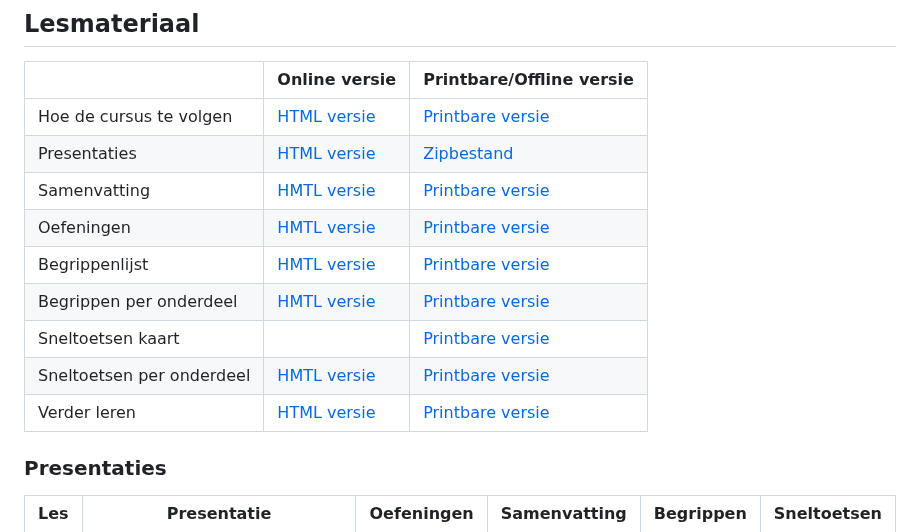
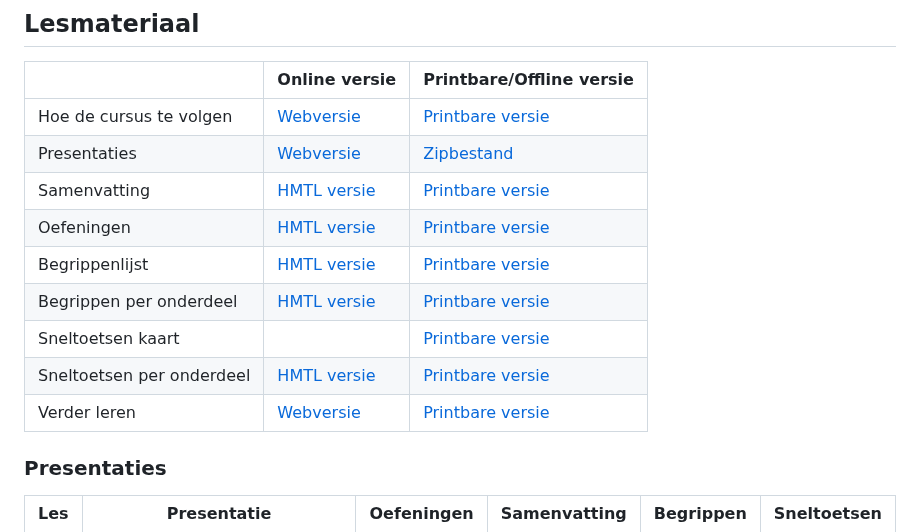
Before and after one commit to slspeek/linux-beginners-cursus, a Markdown page: README.md, the part around the change. GitHub-like rendering.

Commit message:
HTML versie -> Webversie

```diff
--- a/README.md
+++ b/README.md
@@ -8,15 +8,15 @@ Deze cursus is bedoeld voor mensen die hun kennis over Linux willen vergroten. E
 
 | |Online versie|Printbare/Offline versie|
 |----|-------|-------------|
-|Hoe de cursus te volgen|[HTML versie](https://slspeek.github.io/linux-beginners-cursus/hoe-de-cursus-te-volgen.html)|[Printbare versie](https://github.com/slspeek/linux-beginners-cursus/releases/latest/download/hoe-de-cursus-te-volgen.pdf)|
-|Presentaties| [HTML versie](#presentaties) |[Zipbestand](https://github.com/slspeek/linux-beginners-cursus/releases/latest/download/presentatie.zip) |
+|Hoe de cursus te volgen|[Webversie](https://slspeek.github.io/linux-beginners-cursus/hoe-de-cursus-te-volgen.html)|[Printbare versie](https://github.com/slspeek/linux-beginners-cursus/releases/latest/download/hoe-de-cursus-te-volgen.pdf)|
+|Presentaties| [Webversie](#presentaties) |[Zipbestand](https://github.com/slspeek/linux-beginners-cursus/releases/latest/download/presentatie.zip) |
 |Samenvatting| [HMTL versie](https://slspeek.github.io/linux-beginners-cursus/samenvatting.html)| [Printbare versie](https://github.com/slspeek/linux-beginners-cursus/releases/latest/download/samenvatting.pdf)|
 |Oefeningen| [HMTL versie](https://slspeek.github.io/linux-beginners-cursus/oefeningen.html) |[Printbare versie](https://github.com/slspeek/linux-beginners-cursus/releases/latest/download/oefeningen.pdf)|
 |Begrippenlijst| [HMTL versie](https://slspeek.github.io/linux-beginners-cursus/begrippen.html) |[Printbare versie](https://github.com/slspeek/linux-beginners-cursus/releases/latest/download/begrippen.pdf)|
 |Begrippen per onderdeel|[HMTL versie](https://slspeek.github.io/linux-beginners-cursus/begrippen-per-onderdeel.html)|[Printbare versie](https://github.com/slspeek/linux-beginners-cursus/releases/latest/download/begrippen-per-onderdeel.pdf)|
 |Sneltoetsen kaart| | [Printbare versie](https://github.com/slspeek/debian-gnome-sneltoetsen/releases/latest/download/debian-gnome-sneltoetsen.pdf)|
 |Sneltoetsen per onderdeel|[HMTL versie](https://slspeek.github.io/linux-beginners-cursus/sneltoetsen-per-onderdeel.html)|[Printbare versie](https://github.com/slspeek/linux-beginners-cursus/releases/latest/download/sneltoetsen-per-onderdeel.pdf) |
-|Verder leren| [HTML versie](https://slspeek.github.io/linux-beginners-cursus/verder-leren.html) |[Printbare versie](https://github.com/slspeek/linux-beginners-cursus/releases/latest/download/verder-leren.pdf)|
+|Verder leren| [Webversie](https://slspeek.github.io/linux-beginners-cursus/verder-leren.html) |[Printbare versie](https://github.com/slspeek/linux-beginners-cursus/releases/latest/download/verder-leren.pdf)|
 
 ### Presentaties
 
```
Also changed, not shown: oefeningen.md (+5 -5 lines).
